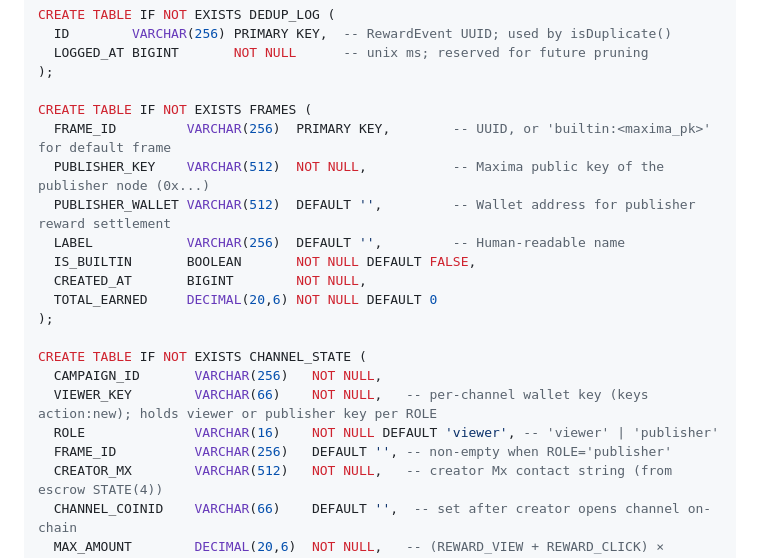
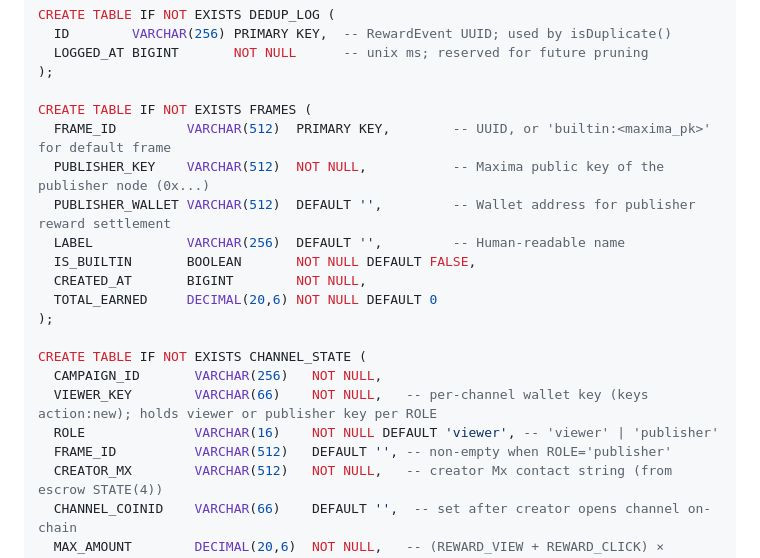
Before and after one commit to joanramonraluy/MinimaAds, a Markdown page: MinimaAds.md, the part around the change. Drawn GitHub-style.

```diff
--- a/MinimaAds.md
+++ b/MinimaAds.md
@@ -222,7 +222,7 @@ CREATE TABLE IF NOT EXISTS DEDUP_LOG (
 );
 
 CREATE TABLE IF NOT EXISTS FRAMES (
-  FRAME_ID         VARCHAR(256)  PRIMARY KEY,        -- UUID, or 'builtin:<maxima_pk>' for default frame
+  FRAME_ID         VARCHAR(512)  PRIMARY KEY,        -- UUID, or 'builtin:<maxima_pk>' for default frame
   PUBLISHER_KEY    VARCHAR(512)  NOT NULL,           -- Maxima public key of the publisher node (0x...)
   PUBLISHER_WALLET VARCHAR(512)  DEFAULT '',         -- Wallet address for publisher reward settlement
   LABEL            VARCHAR(256)  DEFAULT '',         -- Human-readable name
@@ -235,7 +235,7 @@ CREATE TABLE IF NOT EXISTS CHANNEL_STATE (
   CAMPAIGN_ID       VARCHAR(256)   NOT NULL,
   VIEWER_KEY        VARCHAR(66)    NOT NULL,   -- per-channel wallet key (keys action:new); holds viewer or publisher key per ROLE
   ROLE              VARCHAR(16)    NOT NULL DEFAULT 'viewer', -- 'viewer' | 'publisher'
-  FRAME_ID          VARCHAR(256)   DEFAULT '', -- non-empty when ROLE='publisher'
+  FRAME_ID          VARCHAR(512)   DEFAULT '', -- non-empty when ROLE='publisher'
   CREATOR_MX        VARCHAR(512)   NOT NULL,   -- creator Mx contact string (from escrow STATE(4))
   CHANNEL_COINID    VARCHAR(66)    DEFAULT '',  -- set after creator opens channel on-chain
   MAX_AMOUNT        DECIMAL(20,6)  NOT NULL,   -- (REWARD_VIEW + REWARD_CLICK) × campaign_days for viewer; MAX_PUBLISHER_BUDGET cap for publisher
```
Also changed, not shown: TASKS.md (+7 -7 lines).
